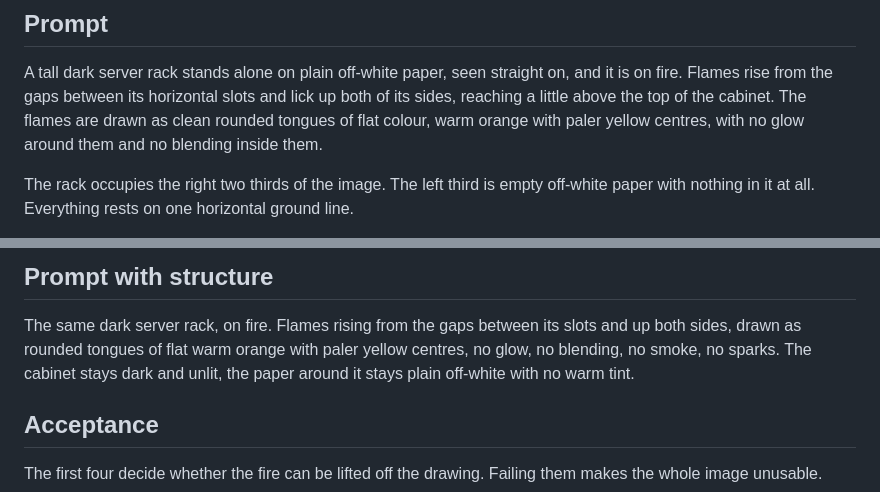
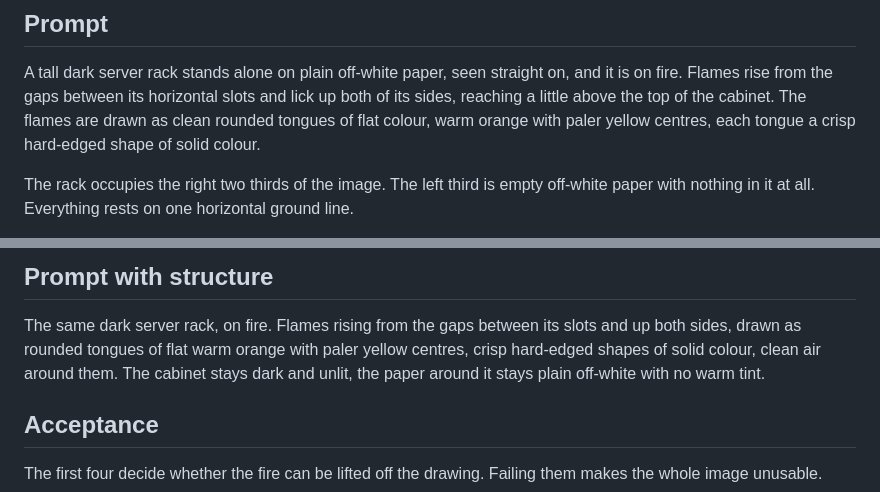
Before and after one commit to otaviotemoteo/toolkit, a Markdown page: briefs/strip-fire/brief.md, 2 parts joined by grey strips. GitHub-like rendering.

Commit message:
fix(briefs): rephrase what the negative cancelled in strip-fire

```diff
--- a/briefs/strip-fire/brief.md
+++ b/briefs/strip-fire/brief.md
@@ -38,7 +38,7 @@ A tall dark server rack stands alone on plain off-white paper, seen straight on,
 and it is on fire. Flames rise from the gaps between its horizontal slots and
 lick up both of its sides, reaching a little above the top of the cabinet. The
 flames are drawn as clean rounded tongues of flat colour, warm orange with paler
-yellow centres, with no glow around them and no blending inside them.
+yellow centres, each tongue a crisp hard-edged shape of solid colour.
 
 The rack occupies the right two thirds of the image. The left third is empty
 off-white paper with nothing in it at all. Everything rests on one horizontal
@@ -57,7 +57,7 @@ image, which is the normal case here.
 
 The same dark server rack, on fire. Flames rising from the gaps between its
 slots and up both sides, drawn as rounded tongues of flat warm orange with paler
-yellow centres, no glow, no blending, no smoke, no sparks. The cabinet stays
+yellow centres, crisp hard-edged shapes of solid colour, clean air around them. The cabinet stays
 dark and unlit, the paper around it stays plain off-white with no warm tint.
 
 ## Acceptance
```
